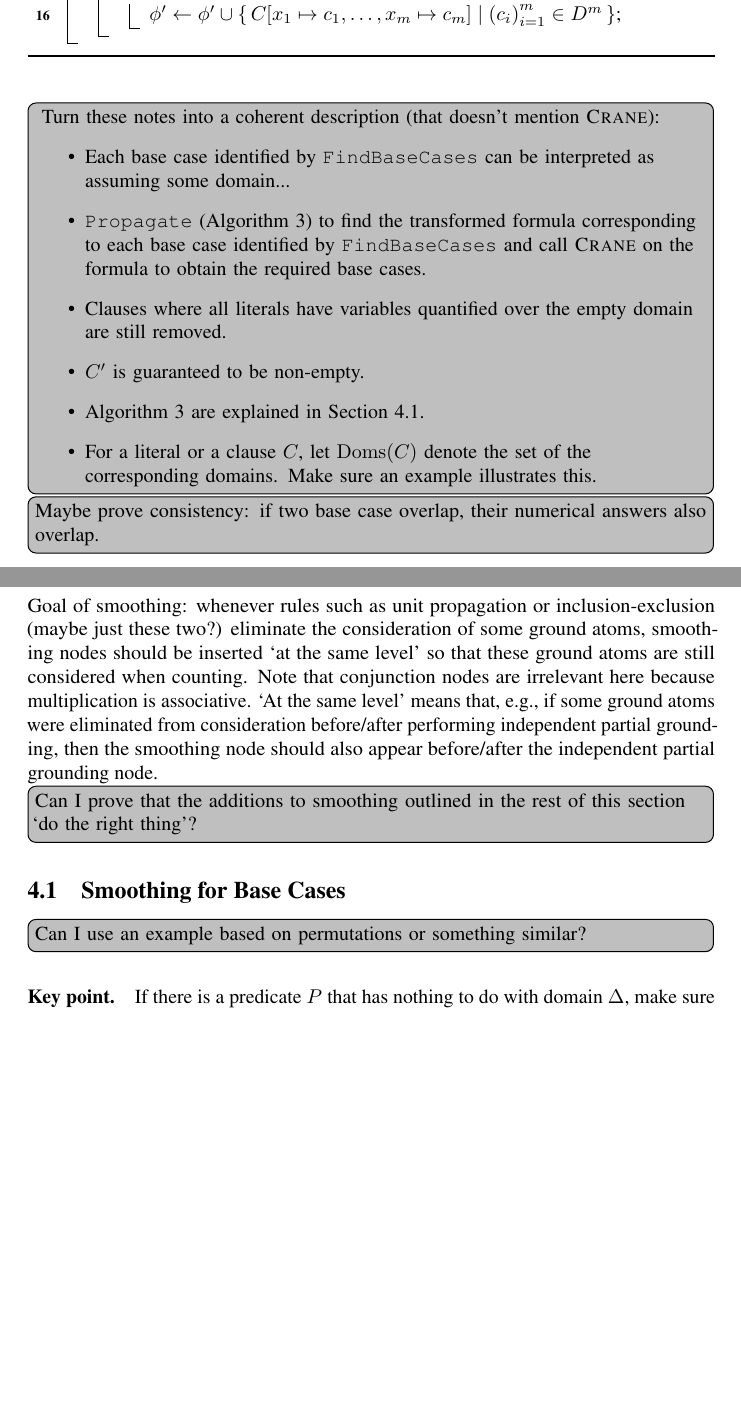
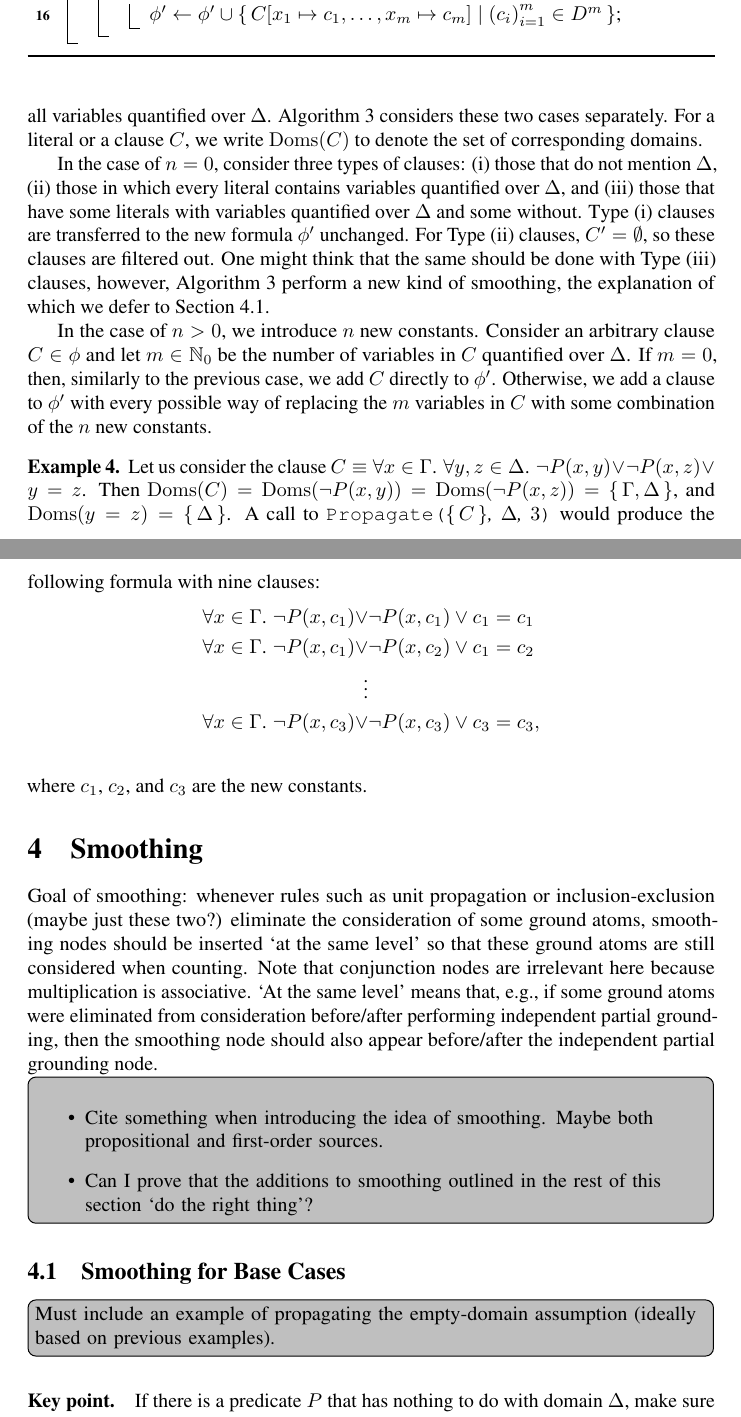
Before and after one commit to dilkas/sat25-ksdm, a LaTeX paper (doc/paper.tex): two parts of pages 10 and 11 of 19 before the commit and two parts of pages 10 and 11 of 20 after it, joined at a grey line, cut so that both start at the same text, the shorter picture padded with empty space. Compiled offline with pdfLaTeX; a LaTeX package or settings file that is missing is left out; a missing bibliography style is replaced by a similar one.

Commit message:
Section 3.2

```diff
--- a/doc/paper.tex
+++ b/doc/paper.tex
@@ -53,6 +53,10 @@
         showstringspaces=false}
 
 \crefname{line}{line}{lines}
+
+\crefalias{enumi}{type}
+\crefname{type}{Type}{Types}
+\creflabelformat{type}{#2\textup{#1}#3}
 
 \crefalias{clause}{equation}
 \crefname{clause}{Clause}{Clauses}
@@ -664,22 +676,3 @@ $\binom{x_{1}}{0} f(x_1) + \binom{x_{1}}{1} f(x_1-1)$.
   }
 \end{algorithm}
 
-\todo[inline,caption={}]{ Turn these notes into a coherent description (that
-  doesn't mention \textsc{Crane}):
-  \begin{itemize}
-    \item Each base case identified by \FindBaseCases can be interpreted as
-          assuming some domain...
-    \item \Propagate (\cref{alg2}) to find the transformed formula corresponding
-          to each base case identified by \FindBaseCases and call \textsc{Crane}
-          on the formula to obtain the required base cases.
-    \item Clauses where all literals have variables quantified over the empty
-          domain are still removed.
-    \item $C'$ is guaranteed to be non-empty.
-    \item \Cref{line:smoothing1,line:smoothing2} are explained in
-          \cref{sec:smoothingbase}.
-    \item For a literal or a clause $C$, let $\Doms(C)$ denote the set of the
-          corresponding domains. Make sure an example illustrates this.
-  \end{itemize}
-}
-\todo[inline]{Maybe prove consistency: if two base case overlap, their numerical
-  answers also overlap.}
@@ -686,3 +683,43 @@ $\binom{x_{1}}{0} f(x_1) + \binom{x_{1}}{1} f(x_1-1)$.
+perform partial grounding, using constants to replace all variables quantified
+over $\Delta$. \Cref{alg2} considers these two cases separately. For a literal
+or a clause $C$, we write $\Doms(C)$ to denote the set of corresponding domains.
+
+In the case of $n = 0$, consider three types of clauses:
+\begin{enumerate*}[label=(\roman*)]
+  \item those that do not mention $\Delta$,\label{type1}
+  \item those in which every literal contains variables quantified over
+  $\Delta$, and\label{type2}
+  \item those that have some literals with variables quantified over $\Delta$
+  and some without.\label{type3}
+\end{enumerate*}
+\Cref{type1} clauses are transferred to the new formula $\phi'$ unchanged. For
+\cref{type2} clauses, $C' = \emptyset$, so these clauses are filtered out. One
+might think that the same should be done with \cref{type3} clauses, however,
+\cref{line:smoothing1,line:smoothing2} perform a new kind of smoothing, the
+explanation of which we defer to \cref{sec:smoothingbase}.
+
+In the case of $n>0$, we introduce $n$ new constants. Consider an arbitrary
+clause $C \in \phi$ and let $m \in \mathbb{N}_{0}$ be the number of variables in
+$C$ quantified over $\Delta$. If $m=0$, then, similarly to the previous case, we
+add $C$ directly to $\phi'$. Otherwise, we add a clause to $\phi'$ with every
+possible way of replacing the $m$ variables in $C$ with some combination of the
+$n$ new constants.
+
+\begin{example}
+  Let us consider the clause $C \equiv \forall x \in \Gamma\text{.
+  }\forall y, z \in \Delta\text{. } \neg P(x, y) \lor \neg P(x, z) \lor y=z$.
+  Then
+  $\Doms(C) = \Doms(\neg P(x, y)) = \Doms(\neg P(x, z)) = \{\, \Gamma, \Delta \,\}$,
+  and $\Doms(y=z) = \{\, \Delta \,\}$. A call to \Propagate{$\{\, C \,\}$,
+    $\Delta$, $3$} would produce the following formula with nine clauses:
+  \begin{align*}
+    \forall x \in \Gamma\text{. }\neg P(x, c_{1}) \lor& \neg P(x, c_{1}) \lor c_{1}=c_{1}\\
+    \forall x \in \Gamma\text{. }\neg P(x, c_{1}) \lor& \neg P(x, c_{2}) \lor c_{1}=c_{2}\\
+    \vdots&\\
+    \forall x \in \Gamma\text{. }\neg P(x, c_{3}) \lor& \neg P(x, c_{3}) \lor c_{3}=c_{3},\\
+  \end{align*}
+  where $c_{1}$, $c_{2}$, and $c_{3}$ are the new constants.
+\end{example}
 
 \section{Smoothing}
 
@@ -695,12 +732,19 @@ level' means that, e.g., if some ground atoms were eliminated from consideration
 before/after performing independent partial grounding, then the smoothing node
 should also appear before/after the independent partial grounding node.
 
-\todo[inline]{Can I prove that the additions to smoothing outlined in the rest
-  of this section `do the right thing'?}
+\todo[inline,caption={}]{
+\begin{itemize}
+  \item Cite something when introducing the idea of smoothing. Maybe both
+        propositional and first-order sources.
+  \item Can I prove that the additions to smoothing outlined in the rest of this
+        section `do the right thing'?
+\end{itemize}
+}
 
 \subsection{Smoothing for Base Cases}\label{sec:smoothingbase}
 
-\todo[inline]{Can I use an example based on permutations or something similar?}
+\todo[inline]{Must include an example of propagating the empty-domain
+  assumption (ideally based on previous examples).}
 
 \paragraph{Key point.}
 If there is a predicate $P$ that has nothing to do with domain $\Delta$, make
```
Also changed, not shown: doc/paper.pdf, doc/paper.tex (31 more changed lines).
